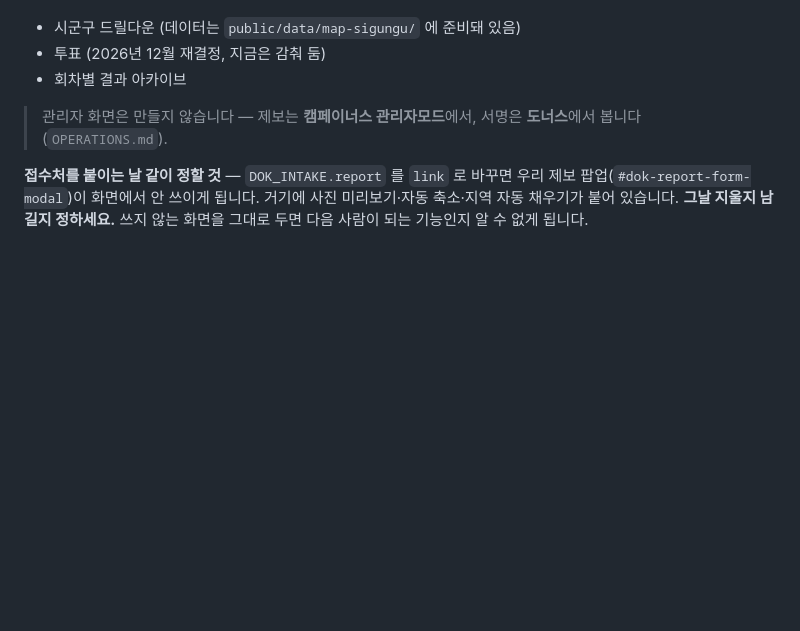
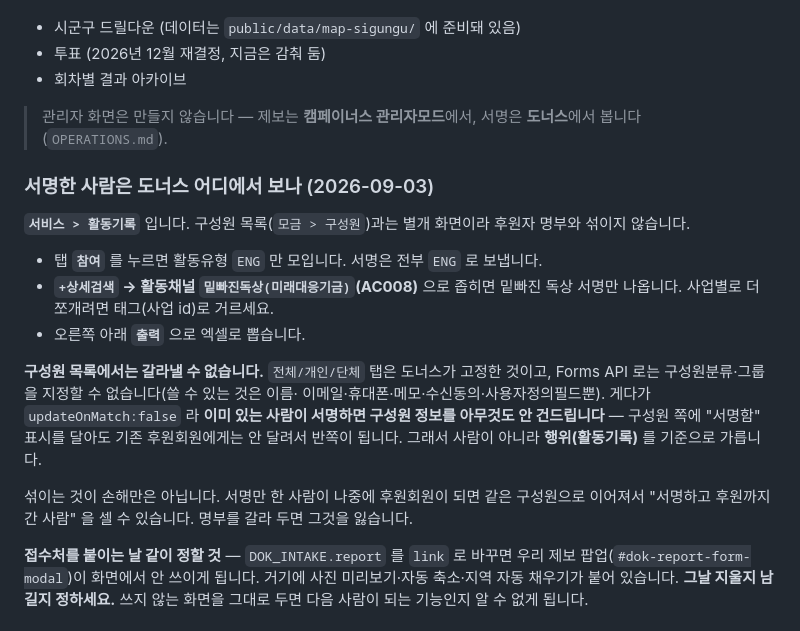
Before and after one commit to bada17/dokseong, a Markdown page: README.md, the part around the change. Rendered like a GitHub page; blank space fills up the shorter version.

Commit message:
서명한 사람을 도너스 어디에서 보는지 적음 (서비스 > 활동기록)
구성원 목록에서는 갈라낼 수 없다. 탭이 고정돼 있고, Forms API 로는 구성원분류·
그룹을 못 건드린다. 게다가 updateOnMatch:false 라 기존 구성원은 아무것도 수정하지
않으므로 구성원 쪽 표시는 반쪽이 된다. 그래서 사람이 아니라 활동기록으로 가른다.

Co-Authored-By: Claude Opus 5 <noreply@anthropic.com>

```diff
--- a/README.md
+++ b/README.md
@@ -432,6 +432,26 @@ UTM 5종은 도너스 이름(`utmSource` 등)으로 옮겨 담습니다.
 > 관리자 화면은 만들지 않습니다 — 제보는 **캠페이너스 관리자모드**에서,
 > 서명은 **도너스**에서 봅니다 (`OPERATIONS.md`).
 
+### 서명한 사람은 도너스 어디에서 보나 (2026-09-03)
+
+**`서비스 > 활동기록`** 입니다. 구성원 목록(`모금 > 구성원`)과는 별개 화면이라
+후원자 명부와 섞이지 않습니다.
+
+- 탭 **`참여`** 를 누르면 활동유형 `ENG` 만 모입니다. 서명은 전부 `ENG` 로 보냅니다.
+- **`+상세검색` → 활동채널 `밑빠진독상(미래대응기금)`(AC008)** 으로 좁히면
+  밑빠진 독상 서명만 나옵니다. 사업별로 더 쪼개려면 태그(사업 id)로 거르세요.
+- 오른쪽 아래 **`출력`** 으로 엑셀로 뽑습니다.
+
+**구성원 목록에서는 갈라낼 수 없습니다.** `전체/개인/단체` 탭은 도너스가 고정한
+것이고, Forms API 로는 구성원분류·그룹을 지정할 수 없습니다(쓸 수 있는 것은 이름·
+이메일·휴대폰·메모·수신동의·사용자정의필드뿐). 게다가 `updateOnMatch:false` 라
+**이미 있는 사람이 서명하면 구성원 정보를 아무것도 안 건드립니다** — 구성원 쪽에
+"서명함" 표시를 달아도 기존 후원회원에게는 안 달려서 반쪽이 됩니다.
+그래서 사람이 아니라 **행위(활동기록)** 를 기준으로 가릅니다.
+
+섞이는 것이 손해만은 아닙니다. 서명만 한 사람이 나중에 후원회원이 되면 같은 구성원으로
+이어져서 "서명하고 후원까지 간 사람" 을 셀 수 있습니다. 명부를 갈라 두면 그것을 잃습니다.
+
 **접수처를 붙이는 날 같이 정할 것** — `DOK_INTAKE.report` 를 `link` 로 바꾸면
 우리 제보 팝업(`#dok-report-form-modal`)이 화면에서 안 쓰이게 됩니다. 거기에
 사진 미리보기·자동 축소·지역 자동 채우기가 붙어 있습니다. **그날 지울지 남길지
```
